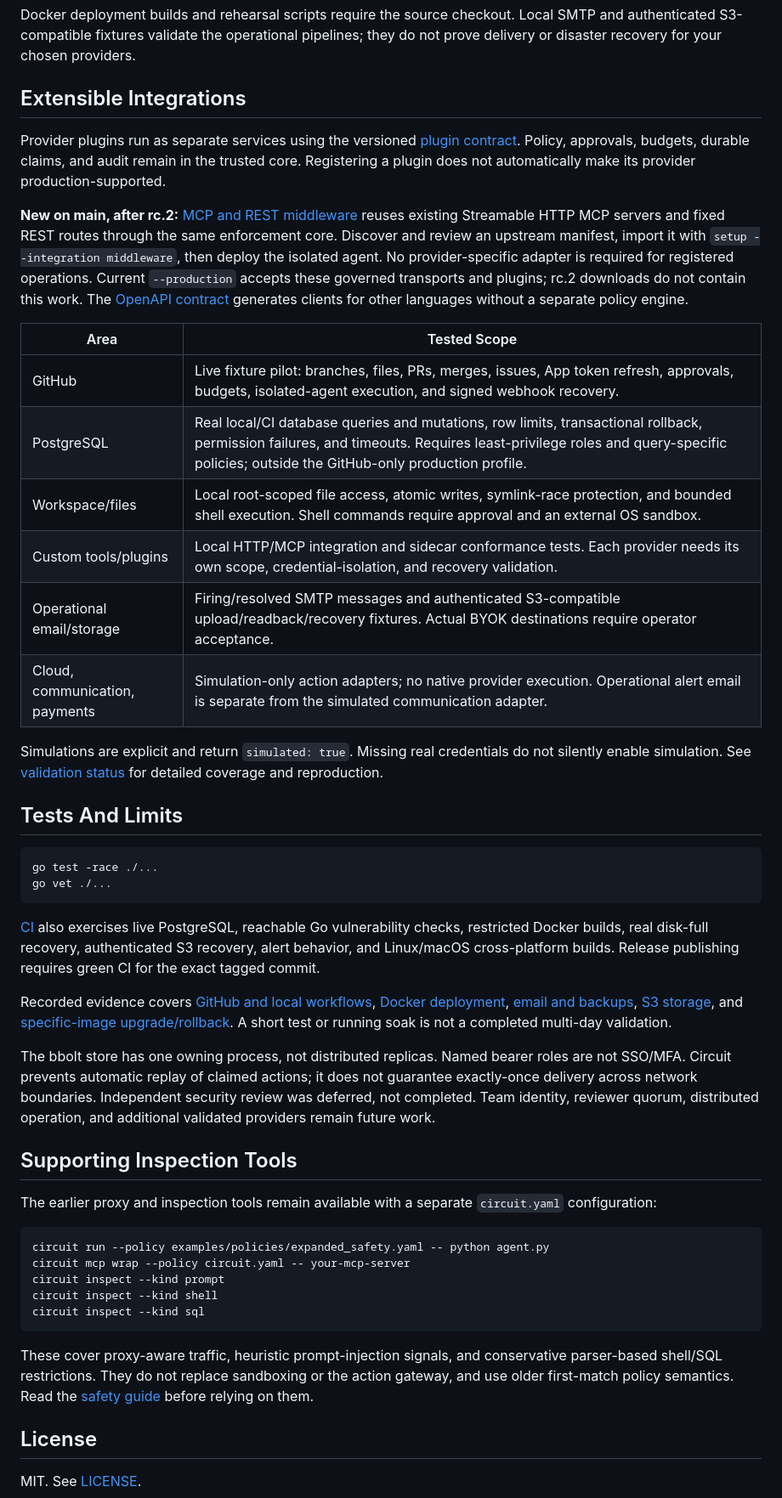
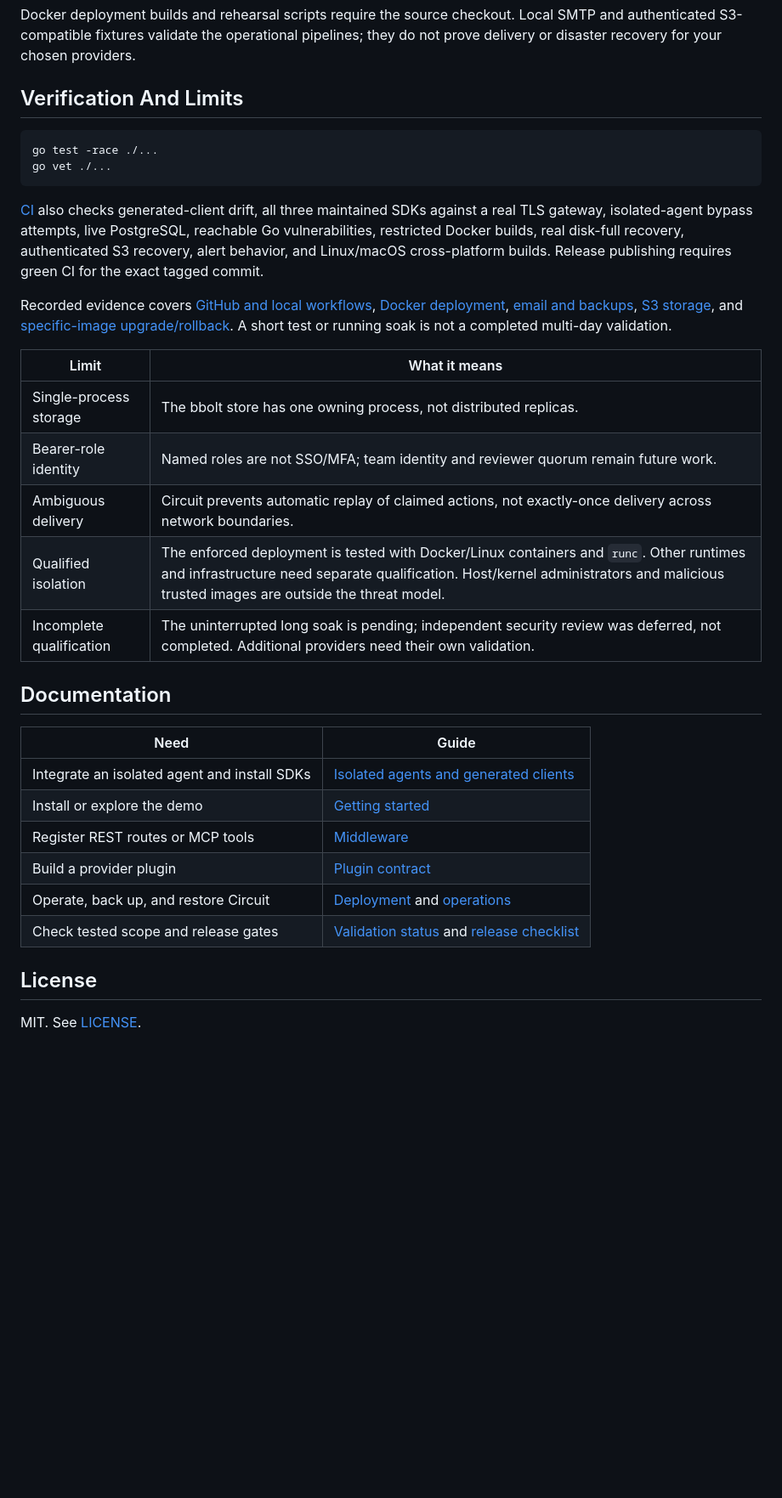
Before and after one commit to hgayan7/circuit, a Markdown page: README.md, the part around one of its changes. Shown at 85% size. GitHub-like rendering; blank space fills up the shorter version.

````diff
--- a/README.md
+++ b/README.md
@@ -100,49 +204,35 @@ Optional [operational extensions](docs/operations.md) provide:
 
 Docker deployment builds and rehearsal scripts require the source checkout. Local SMTP and authenticated S3-compatible fixtures validate the operational pipelines; they do not prove delivery or disaster recovery for your chosen providers.
 
-## Extensible Integrations
-
-Provider plugins run as separate services using the versioned [plugin contract](docs/plugin-contract.md). Policy, approvals, budgets, durable claims, and audit remain in the trusted core. Registering a plugin does not automatically make its provider production-supported.
-
-**New on main, after rc.2:** [MCP and REST middleware](docs/middleware.md) reuses existing Streamable HTTP MCP servers and fixed REST routes through the same enforcement core. Discover and review an upstream manifest, import it with `setup --integration middleware`, then deploy the isolated agent. No provider-specific adapter is required for registered operations. Current `--production` accepts these governed transports and plugins; rc.2 downloads do not contain this work. The [OpenAPI contract](api/openapi.yaml) generates clients for other languages without a separate policy engine.
-
-| Area | Tested Scope |
-| --- | --- |
-| GitHub | Live fixture pilot: branches, files, PRs, merges, issues, App token refresh, approvals, budgets, isolated-agent execution, and signed webhook recovery. |
-| PostgreSQL | Real local/CI database queries and mutations, row limits, transactional rollback, permission failures, and timeouts. Requires least-privilege roles and query-specific policies; outside the GitHub-only production profile. |
-| Workspace/files | Local root-scoped file access, atomic writes, symlink-race protection, and bounded shell execution. Shell commands require approval and an external OS sandbox. |
-| Custom tools/plugins | Local HTTP/MCP integration and sidecar conformance tests. Each provider needs its own scope, credential-isolation, and recovery validation. |
-| Operational email/storage | Firing/resolved SMTP messages and authenticated S3-compatible upload/readback/recovery fixtures. Actual BYOK destinations require operator acceptance. |
-| Cloud, communication, payments | Simulation-only action adapters; no native provider execution. Operational alert email is separate from the simulated communication adapter. |
-
-Simulations are explicit and return `simulated: true`. Missing real credentials do not silently enable simulation. See [validation status](docs/validation-status.md) for detailed coverage and reproduction.
-
-## Tests And Limits
+## Verification And Limits
 
 ```sh
 go test -race ./...
 go vet ./...
 ```
 
-[CI](https://github.com/hgayan7/circuit/actions/workflows/ci.yml) also exercises live PostgreSQL, reachable Go vulnerability checks, restricted Docker builds, real disk-full recovery, authenticated S3 recovery, alert behavior, and Linux/macOS cross-platform builds. Release publishing requires green CI for the exact tagged commit.
+[CI](https://github.com/hgayan7/circuit/actions/workflows/ci.yml) also checks generated-client drift, all three maintained SDKs against a real TLS gateway, isolated-agent bypass attempts, live PostgreSQL, reachable Go vulnerabilities, restricted Docker builds, real disk-full recovery, authenticated S3 recovery, alert behavior, and Linux/macOS cross-platform builds. Release publishing requires green CI for the exact tagged commit.
 
 Recorded evidence covers [GitHub and local workflows](docs/validation-status.md), [Docker deployment](docs/production-validation-results.json), [email and backups](docs/operations-validation-results.json), [S3 storage](docs/archive-validation-results.json), and [specific-image upgrade/rollback](docs/upgrade-validation-results.json). A short test or running soak is not a completed multi-day validation.
 
-The bbolt store has one owning process, not distributed replicas. Named bearer roles are not SSO/MFA. Circuit prevents automatic replay of claimed actions; it does not guarantee exactly-once delivery across network boundaries. Independent security review was deferred, not completed. Team identity, reviewer quorum, distributed operation, and additional validated providers remain future work.
+| Limit | What it means |
+| --- | --- |
+| Single-process storage | The bbolt store has one owning process, not distributed replicas. |
+| Bearer-role identity | Named roles are not SSO/MFA; team identity and reviewer quorum remain future work. |
+| Ambiguous delivery | Circuit prevents automatic replay of claimed actions, not exactly-once delivery across network boundaries. |
+| Qualified isolation | The enforced deployment is tested with Docker/Linux containers and `runc`. Other runtimes and infrastructure need separate qualification. Host/kernel administrators and malicious trusted images are outside the threat model. |
+| Incomplete qualification | The uninterrupted long soak is pending; independent security review was deferred, not completed. Additional providers need their own validation. |
 
-## Supporting Inspection Tools
+## Documentation
 
-The earlier proxy and inspection tools remain available with a separate `circuit.yaml` configuration:
-
-```sh
-circuit run --policy examples/policies/expanded_safety.yaml -- python agent.py
-circuit mcp wrap --policy circuit.yaml -- your-mcp-server
-circuit inspect --kind prompt
-circuit inspect --kind shell
-circuit inspect --kind sql
-```
-
-These cover proxy-aware traffic, heuristic prompt-injection signals, and conservative parser-based shell/SQL restrictions. They do not replace sandboxing or the action gateway, and use older first-match policy semantics. Read the [safety guide](docs/safety.md) before relying on them.
+| Need | Guide |
+| --- | --- |
+| Integrate an isolated agent and install SDKs | [Isolated agents and generated clients](docs/isolated-agents.md) |
+| Install or explore the demo | [Getting started](docs/getting-started.md) |
+| Register REST routes or MCP tools | [Middleware](docs/middleware.md) |
+| Build a provider plugin | [Plugin contract](docs/plugin-contract.md) |
+| Operate, back up, and restore Circuit | [Deployment](docs/production-deployment.md) and [operations](docs/operations.md) |
+| Check tested scope and release gates | [Validation status](docs/validation-status.md) and [release checklist](docs/release-checklist.md) |
 
 ## License
 
````
Also changed, not shown: other parts of README.md (+134 -30 lines).
